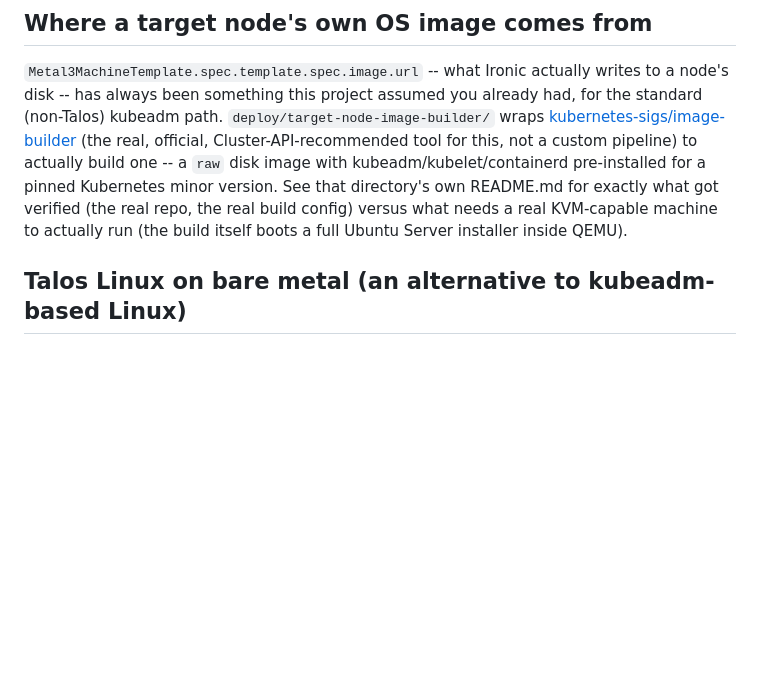
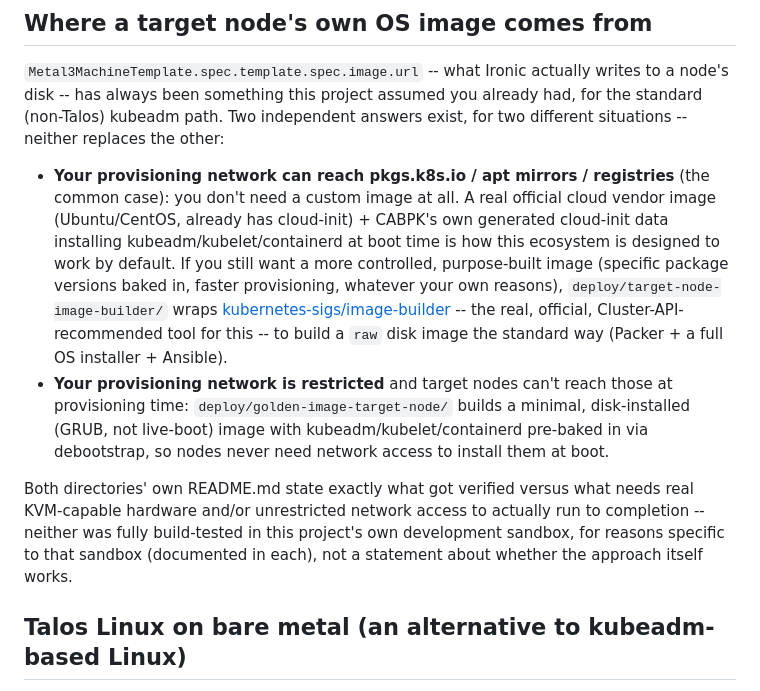
Before and after one commit to Jasonzhu12397/metal3-deploy-k8s, a Markdown page: README.md, the part around the change. Rendered like a GitHub page; blank space fills up the shorter version.

Commit message:
Cross-reference the two target-node image-building modules properly
Caught while committing the previous change: deploy/golden-image-target-node/
already existed (an earlier piece of work in this same session,
addressing the same underlying "where does the target node's OS image
come from" question via a different approach -- debootstrap + GRUB disk
install, for restricted-network production environments) but
deploy/target-node-image-builder/'s own README and the main README.md
section just written didn't mention it at all -- two competing-looking
modules for the same question with no cross-reference between them
would be genuinely confusing, not two legitimate independent options
presented clearly.

Fixed both directions: README.md's own section now explains both exist
for different situations (network-unrestricted + want a controlled
build -> target-node-image-builder's real image-builder wrapper;
network-restricted -> golden-image-target-node's pre-baked debootstrap
image) rather than presenting only the one just built. Each module's own
README now points at the other and states plainly that neither replaces
the other -- which to use depends on the operator's own network
situation, not which is "better".

Also noting for the record, not re-litigating: the previous commit's own
message stated "174 -> 180" backend tests, which undercounts by 3 --
golden-image-target-node's own earlier commit had already moved the
baseline to 177, not 174. The actual current total (180, confirmed by
running the suite) was correct; only the stated increment in that one
commit message's prose was off by the golden-image commit it didn't
account for. No functional issue, stated here rather than silently
amending git history.

No test count change from this commit -- documentation only. 180
backend tests, confirmed still passing.

```diff
--- a/README.md
+++ b/README.md
@@ -344,15 +344,33 @@ repeatable, not a one-off).
 `Metal3MachineTemplate.spec.template.spec.image.url` -- what Ironic
 actually writes to a node's disk -- has always been something this
 project assumed you already had, for the standard (non-Talos) kubeadm
-path. `deploy/target-node-image-builder/` wraps
-[kubernetes-sigs/image-builder](https://github.com/kubernetes-sigs/image-builder)
-(the real, official, Cluster-API-recommended tool for this, not a
-custom pipeline) to actually build one -- a `raw` disk image with
-kubeadm/kubelet/containerd pre-installed for a pinned Kubernetes minor
-version. See that directory's own README.md for exactly what got
-verified (the real repo, the real build config) versus what needs a
-real KVM-capable machine to actually run (the build itself boots a full
-Ubuntu Server installer inside QEMU).
+path. Two independent answers exist, for two different situations --
+neither replaces the other:
+
+- **Your provisioning network can reach pkgs.k8s.io / apt mirrors /
+  registries** (the common case): you don't need a custom image at all.
+  A real official cloud vendor image (Ubuntu/CentOS, already has
+  cloud-init) + CABPK's own generated cloud-init data installing
+  kubeadm/kubelet/containerd at boot time is how this ecosystem is
+  designed to work by default. If you still want a more controlled,
+  purpose-built image (specific package versions baked in, faster
+  provisioning, whatever your own reasons), `deploy/target-node-image-builder/`
+  wraps [kubernetes-sigs/image-builder](https://github.com/kubernetes-sigs/image-builder)
+  -- the real, official, Cluster-API-recommended tool for this -- to
+  build a `raw` disk image the standard way (Packer + a full OS
+  installer + Ansible).
+- **Your provisioning network is restricted** and target nodes can't
+  reach those at provisioning time: `deploy/golden-image-target-node/`
+  builds a minimal, disk-installed (GRUB, not live-boot) image with
+  kubeadm/kubelet/containerd pre-baked in via debootstrap, so nodes
+  never need network access to install them at boot.
+
+Both directories' own README.md state exactly what got verified versus
+what needs real KVM-capable hardware and/or unrestricted network access
+to actually run to completion -- neither was fully build-tested in this
+project's own development sandbox, for reasons specific to that sandbox
+(documented in each), not a statement about whether the approach itself
+works.
 
 ## Talos Linux on bare metal (an alternative to kubeadm-based Linux)
 
```
Also changed, not shown: deploy/golden-image-target-node/README.md (+6 -0 lines), deploy/target-node-image-builder/README.md (+13 -1 lines).
